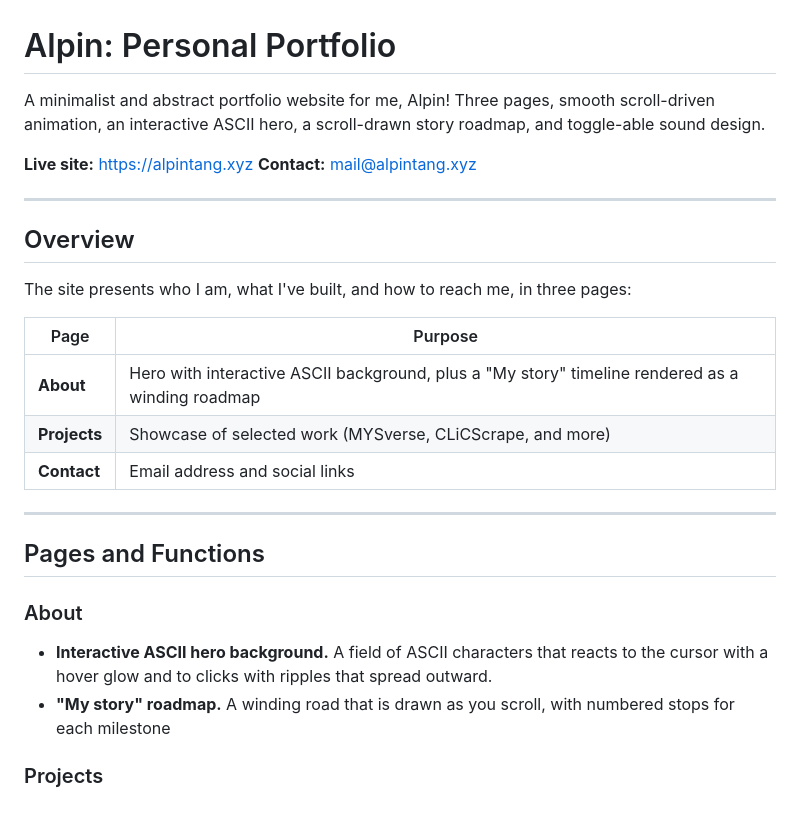
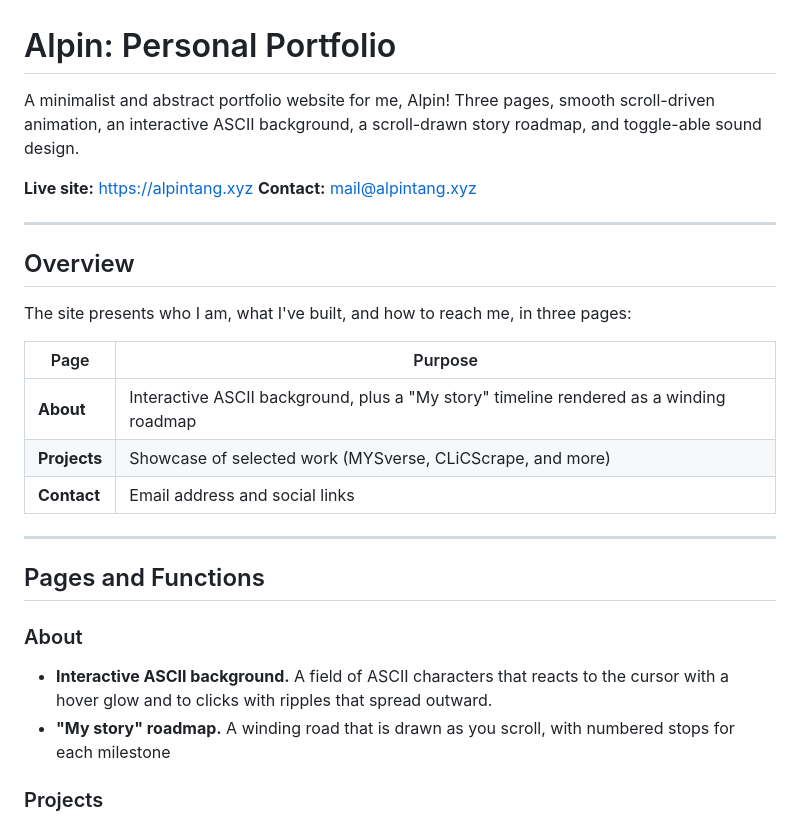
Before and after one commit to Ex-lted/alpintang-portfolio, a Markdown page: README.md, the part around the change. Rendered like a GitHub page.

```diff
--- a/README.md
+++ b/README.md
@@ -1,6 +1,6 @@
 # Alpin: Personal Portfolio
 
-A minimalist and abstract portfolio website for me, Alpin! Three pages, smooth scroll-driven animation, an interactive ASCII hero, a scroll-drawn story roadmap, and toggle-able sound design.
+A minimalist and abstract portfolio website for me, Alpin! Three pages, smooth scroll-driven animation, an interactive ASCII background, a scroll-drawn story roadmap, and toggle-able sound design.
 
 **Live site:** https://alpintang.xyz
 **Contact:** mail@alpintang.xyz
@@ -13,7 +13,7 @@ The site presents who I am, what I've built, and how to reach me, in three pages
 
 | Page | Purpose |
 |------|---------|
-| **About** | Hero with interactive ASCII background, plus a "My story" timeline rendered as a winding roadmap |
+| **About** | Interactive ASCII background, plus a "My story" timeline rendered as a winding roadmap |
 | **Projects** | Showcase of selected work (MYSverse, CLiCScrape, and more) |
 | **Contact** | Email address and social links |
 
@@ -22,7 +22,7 @@ The site presents who I am, what I've built, and how to reach me, in three pages
 ## Pages and Functions
 
 ### About
-- **Interactive ASCII hero background.** A field of ASCII characters that reacts to the cursor with a hover glow and to clicks with ripples that spread outward.
+- **Interactive ASCII background.** A field of ASCII characters that reacts to the cursor with a hover glow and to clicks with ripples that spread outward.
 - **"My story" roadmap.** A winding road that is drawn as you scroll, with numbered stops for each milestone
 
 ### Projects
```
